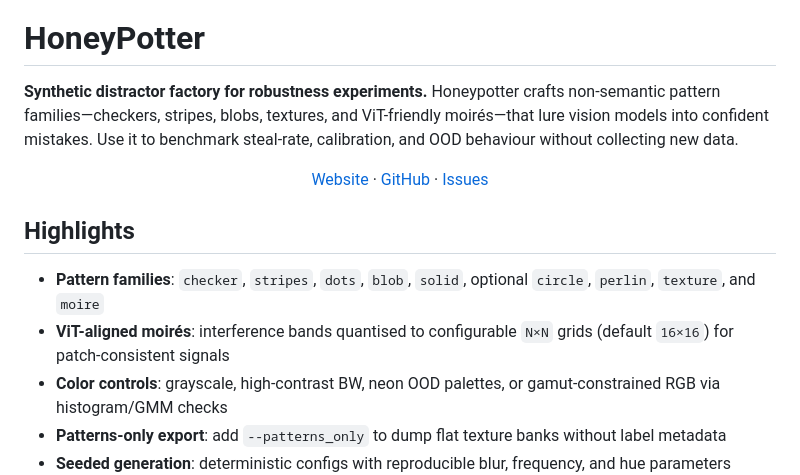
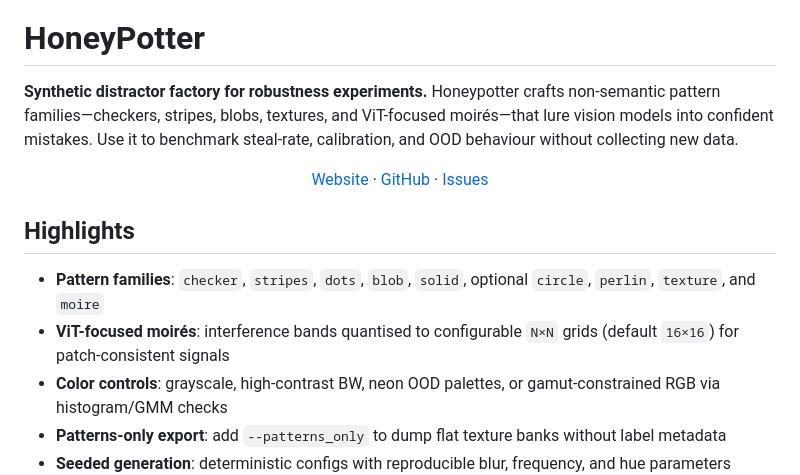
Before and after one commit to benlten/HoneyPotter, a Markdown page: README.md, the part around the change. Rendered like a GitHub page.

Commit message:
Retitle moiré features as ViT-focused

```diff
--- a/README.md
+++ b/README.md
@@ -6,7 +6,7 @@
 
 # HoneyPotter
 
-**Synthetic distractor factory for robustness experiments.** Honeypotter crafts non-semantic pattern families—checkers, stripes, blobs, textures, and ViT-friendly moirés—that lure vision models into confident mistakes. Use it to benchmark steal-rate, calibration, and OOD behaviour without collecting new data.
+**Synthetic distractor factory for robustness experiments.** Honeypotter crafts non-semantic pattern families—checkers, stripes, blobs, textures, and ViT-focused moirés—that lure vision models into confident mistakes. Use it to benchmark steal-rate, calibration, and OOD behaviour without collecting new data.
 
 <p align="center">
   <a href="https://benlten.github.io/HoneyPotter">Website</a> ·
@@ -16,7 +16,7 @@
 
 ## Highlights
 - **Pattern families**: `checker`, `stripes`, `dots`, `blob`, `solid`, optional `circle`, `perlin`, `texture`, and `moire`
-- **ViT-aligned moirés**: interference bands quantised to configurable `N×N` grids (default `16×16`) for patch-consistent signals
+- **ViT-focused moirés**: interference bands quantised to configurable `N×N` grids (default `16×16`) for patch-consistent signals
 - **Color controls**: grayscale, high-contrast BW, neon OOD palettes, or gamut-constrained RGB via histogram/GMM checks
 - **Patterns-only export**: add `--patterns_only` to dump flat texture banks without label metadata
 - **Seeded generation**: deterministic configs with reproducible blur, frequency, and hue parameters baked into category names
```
